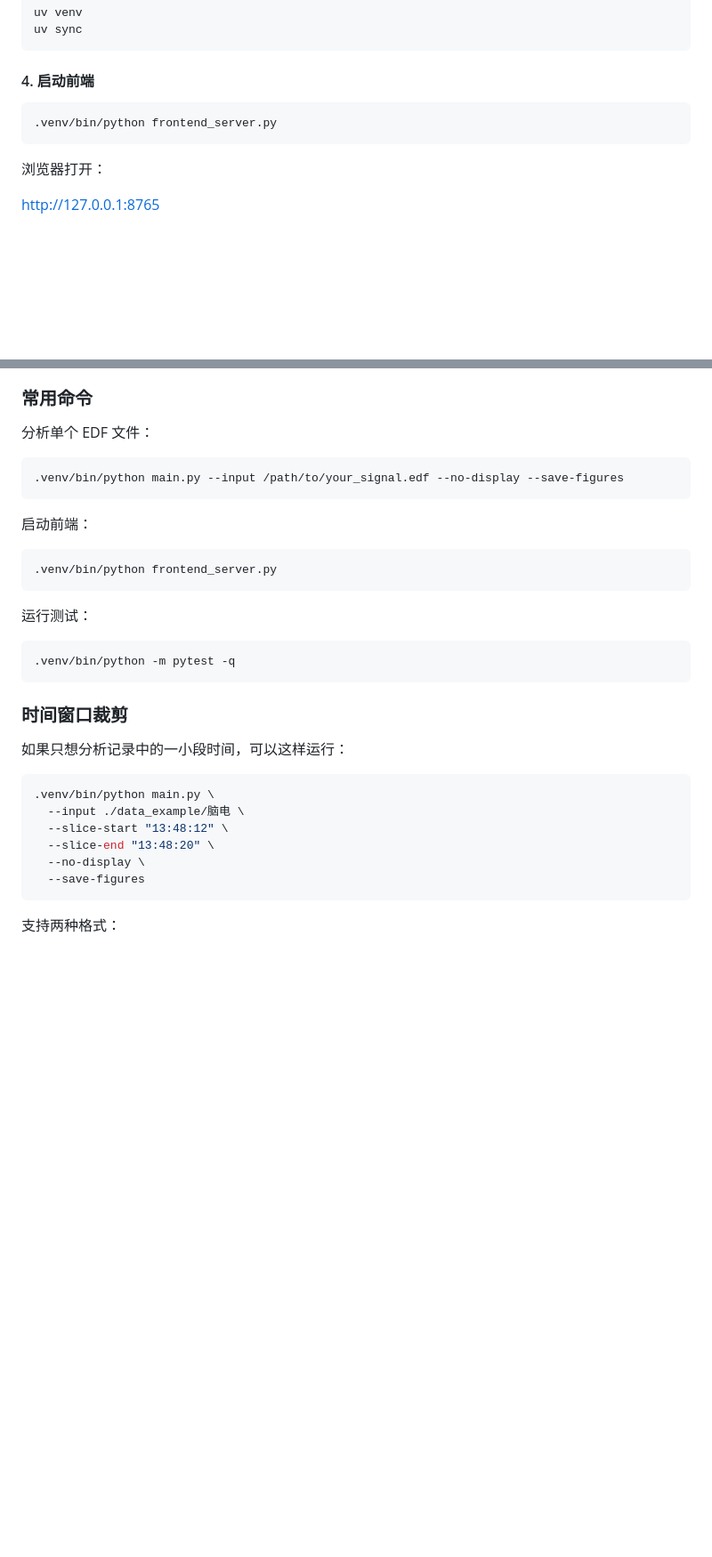
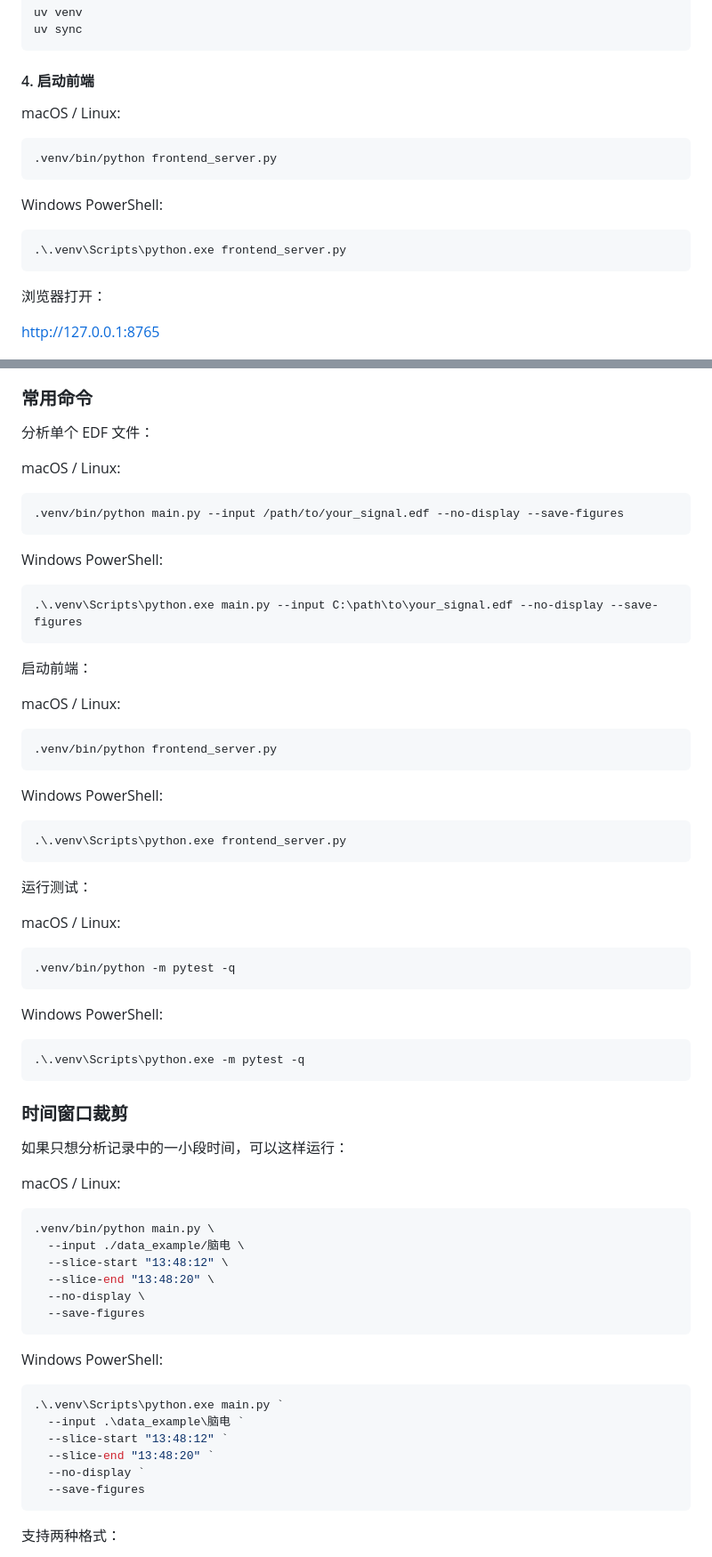
Before and after one commit to Dongkun-Wang/Bioedf, a Markdown page: README.md, 2 parts joined by grey strips. Shown at 89% size. Drawn GitHub-style; blank space fills up the shorter version.

Commit message:
Document Windows PowerShell commands

````diff
--- a/README.md
+++ b/README.md
@@ -59,8 +59,16 @@ uv sync
 
 #### 4. 启动前端
 
+macOS / Linux:
+
 ```bash
 .venv/bin/python frontend_server.py
+```
+
+Windows PowerShell:
+
+```powershell
+.\.venv\Scripts\python.exe frontend_server.py
 ```
 
 浏览器打开：
@@ -109,25 +117,51 @@ uv sync
 
 分析单个 EDF 文件：
 
+macOS / Linux:
+
 ```bash
 .venv/bin/python main.py --input /path/to/your_signal.edf --no-display --save-figures
 ```
 
+Windows PowerShell:
+
+```powershell
+.\.venv\Scripts\python.exe main.py --input C:\path\to\your_signal.edf --no-display --save-figures
+```
+
 启动前端：
+
+macOS / Linux:
 
 ```bash
 .venv/bin/python frontend_server.py
 ```
 
+Windows PowerShell:
+
+```powershell
+.\.venv\Scripts\python.exe frontend_server.py
+```
+
 运行测试：
+
+macOS / Linux:
 
 ```bash
 .venv/bin/python -m pytest -q
 ```
 
+Windows PowerShell:
+
+```powershell
+.\.venv\Scripts\python.exe -m pytest -q
+```
+
 ### 时间窗口裁剪
 
 如果只想分析记录中的一小段时间，可以这样运行：
+
+macOS / Linux:
 
 ```bash
 .venv/bin/python main.py \
@@ -135,6 +169,17 @@ uv sync
   --slice-start "13:48:12" \
   --slice-end "13:48:20" \
   --no-display \
+  --save-figures
+```
+
+Windows PowerShell:
+
+```powershell
+.\.venv\Scripts\python.exe main.py `
+  --input .\data_example\脑电 `
+  --slice-start "13:48:12" `
+  --slice-end "13:48:20" `
+  --no-display `
   --save-figures
 ```
 
````
Also changed, not shown: other parts of README.md (+45 -0 lines), README_CN.md (+45 -0 lines), README_EN.md (+45 -0 lines).
